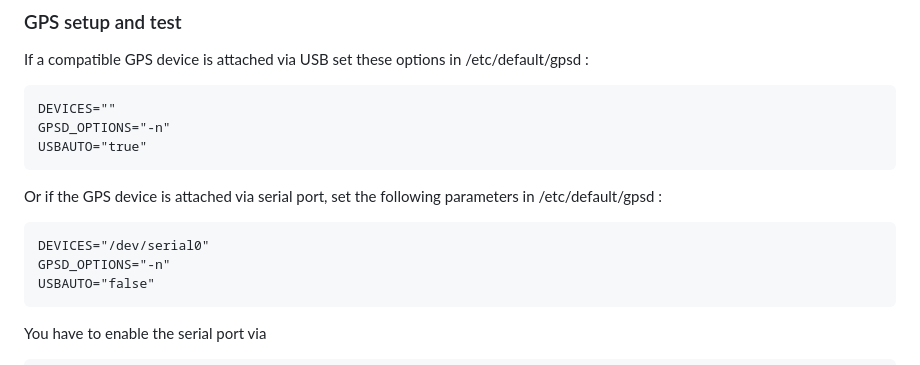
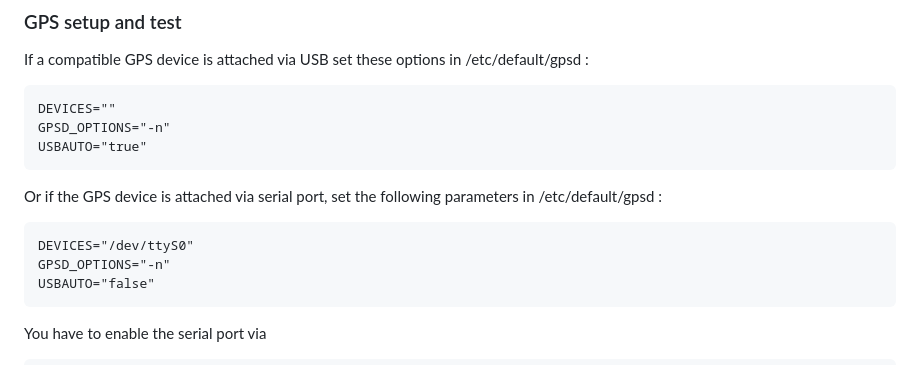
Before and after one commit to jaluebbe/vigor22, a Markdown page: README.md, the part around the change. Rendered like a GitHub page.

Commit message:
Update README.md
renamed /dev/serial0 to /dev/ttyS0

````diff
--- a/README.md
+++ b/README.md
@@ -51,7 +51,7 @@ USBAUTO="true"
 ```
 Or if the GPS device is attached via serial port, set the following parameters in /etc/default/gpsd :
 ```
-DEVICES="/dev/serial0"
+DEVICES="/dev/ttyS0"
 GPSD_OPTIONS="-n"
 USBAUTO="false"
 ```
````
